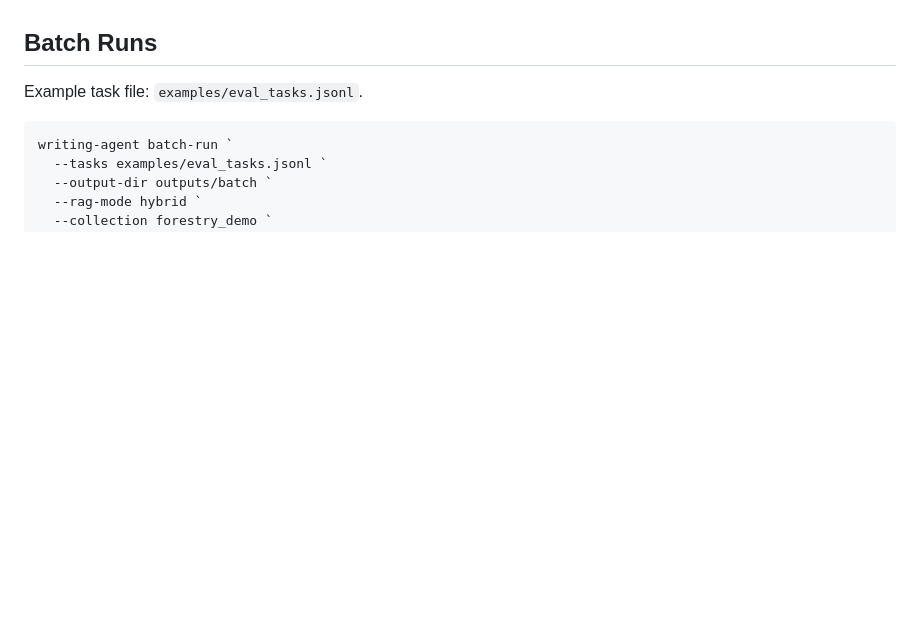
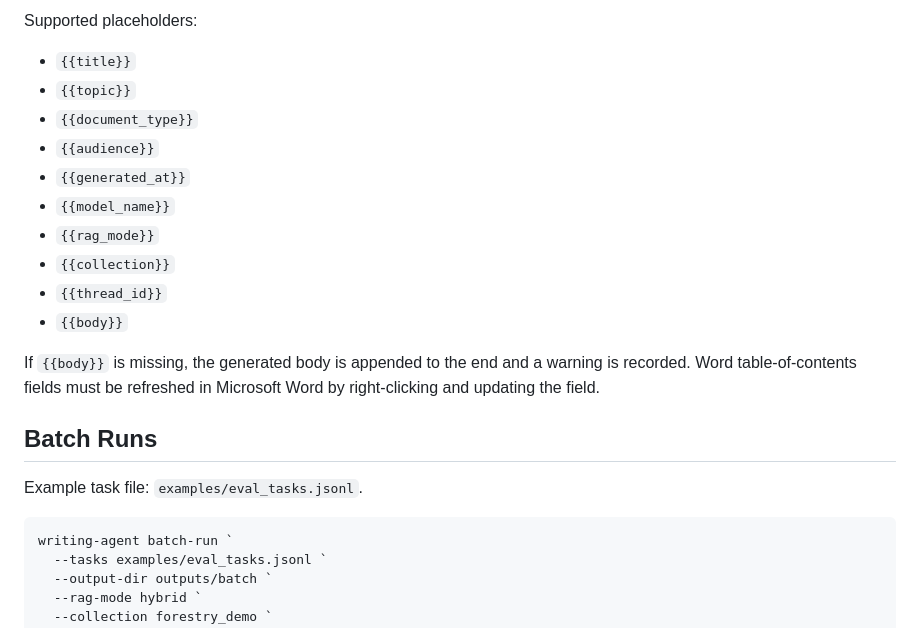
Before and after one commit to Aijiuaihai/LongTextAgent, a Markdown page: README.md, the part around one of its changes. Drawn GitHub-style; blank space fills up the shorter version.

```diff
--- a/README.md
+++ b/README.md
@@ -192,3 +259,20 @@ quality. Important deliverables still need human review.
+Supported placeholders:
+
+- `{{title}}`
+- `{{topic}}`
+- `{{document_type}}`
+- `{{audience}}`
+- `{{generated_at}}`
+- `{{model_name}}`
+- `{{rag_mode}}`
+- `{{collection}}`
+- `{{thread_id}}`
+- `{{body}}`
+
+If `{{body}}` is missing, the generated body is appended to the end and a warning
+is recorded. Word table-of-contents fields must be refreshed in Microsoft Word
+by right-clicking and updating the field.
+
 ## Batch Runs
 
 Example task file: `examples/eval_tasks.jsonl`.
```
Also changed, not shown: other parts of README.md (+133 -0 lines).
